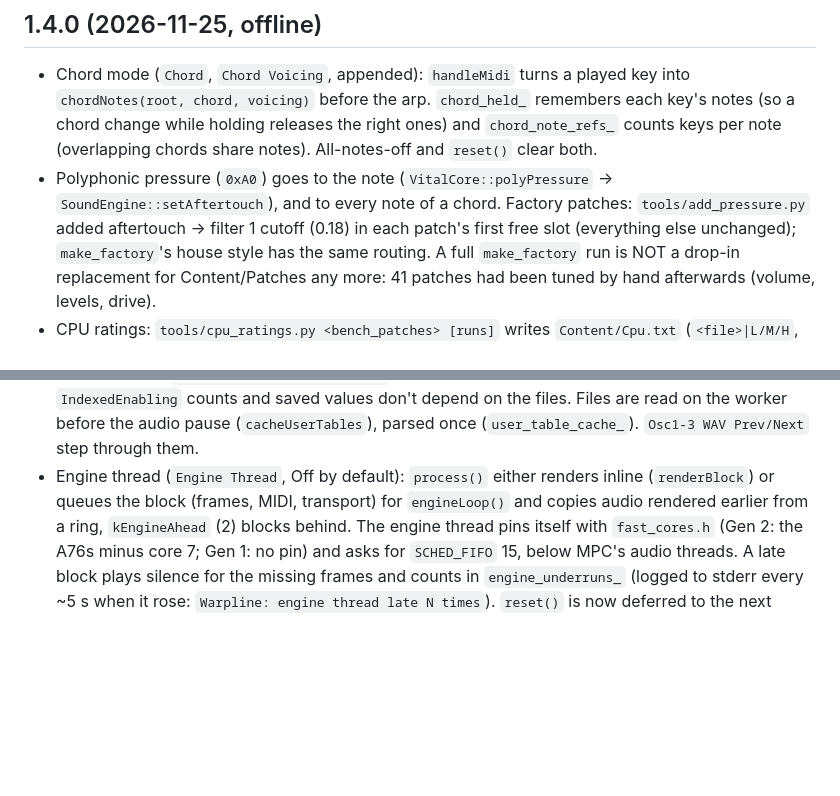
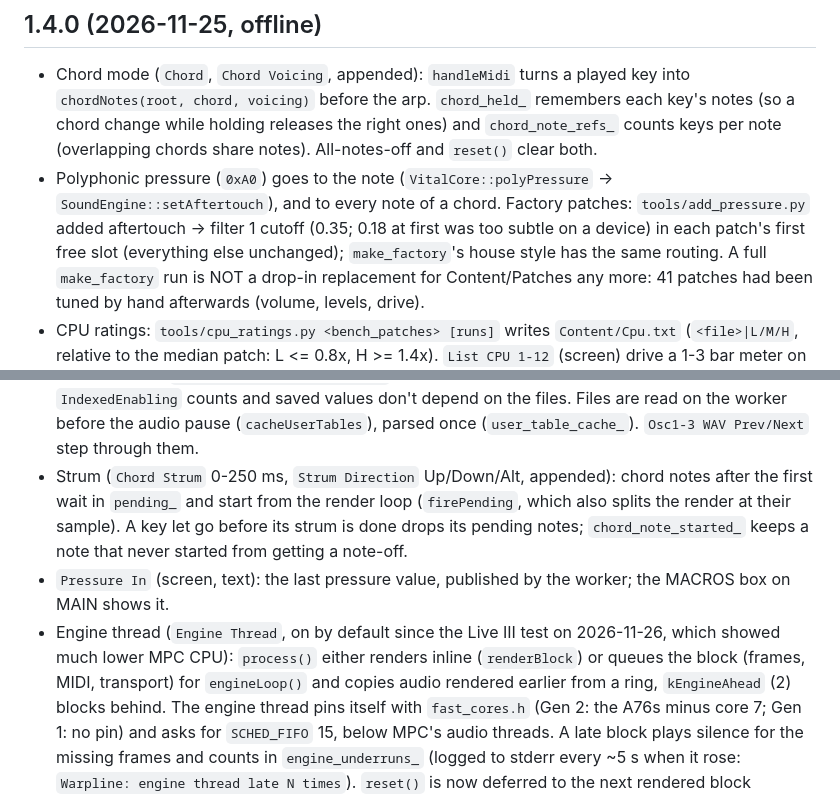
Before and after one commit to CLVRK3/warpline-mpc, a Markdown page: DEVELOPMENT.md, 2 parts joined by grey strips. GitHub-like rendering; blank space fills up the shorter version.

```diff
--- a/DEVELOPMENT.md
+++ b/DEVELOPMENT.md
@@ -181,7 +181,8 @@ builds still load. Your own patch folder moved from `<drive>\Vitalium\Patches` t
   before the arp. `chord_held_` remembers each key's notes (so a chord change while holding releases the right ones) and
   `chord_note_refs_` counts keys per note (overlapping chords share notes). All-notes-off and `reset()` clear both.
 - Polyphonic pressure (`0xA0`) goes to the note (`VitalCore::polyPressure` -> `SoundEngine::setAftertouch`), and to every
-  note of a chord. Factory patches: `tools/add_pressure.py` added aftertouch -> filter 1 cutoff (0.18) in each patch's first
+  note of a chord. Factory patches: `tools/add_pressure.py` added aftertouch -> filter 1 cutoff (0.35; 0.18 at first was too
+  subtle on a device) in each patch's first
   free slot (everything else unchanged); `make_factory`'s house style has the same routing. A full `make_factory` run is NOT
   a drop-in replacement for Content/Patches any more: 41 patches had been tuned by hand afterwards (volume, levels, drive).
 - CPU ratings: `tools/cpu_ratings.py <bench_patches> [runs]` writes `Content/Cpu.txt` (`<file>|L/M/H`, relative to the median
@@ -194,7 +195,11 @@ builds still load. Your own patch folder moved from `<drive>\Vitalium\Patches` t
   `Osc1-3 Table` now always has 10 + 64 choices (built-ins, then `<drive>/Warpline/Wavetables` files or "WAV n"
   placeholders), so the skin's `IndexedEnabling` counts and saved values don't depend on the files. Files are read on the
   worker before the audio pause (`cacheUserTables`), parsed once (`user_table_cache_`). `Osc1-3 WAV Prev/Next` step through them.
-- Engine thread (`Engine Thread`, Off by default): `process()` either renders inline (`renderBlock`) or queues the block
+- Strum (`Chord Strum` 0-250 ms, `Strum Direction` Up/Down/Alt, appended): chord notes after the first wait in `pending_`
+  and start from the render loop (`firePending`, which also splits the render at their sample). A key let go before its strum
+  is done drops its pending notes; `chord_note_started_` keeps a note that never started from getting a note-off.
+- `Pressure In` (screen, text): the last pressure value, published by the worker; the MACROS box on MAIN shows it.
+- Engine thread (`Engine Thread`, on by default since the Live III test on 2026-11-26, which showed much lower MPC CPU): `process()` either renders inline (`renderBlock`) or queues the block
   (frames, MIDI, transport) for `engineLoop()` and copies audio rendered earlier from a ring, `kEngineAhead` (2) blocks
   behind. The engine thread pins itself with `fast_cores.h` (Gen 2: the A76s minus core 7; Gen 1: no pin) and asks for
   `SCHED_FIFO` 15, below MPC's audio threads. A late block plays silence for the missing frames and counts in
```
Also changed, not shown: README.md (+12 -3 lines), docs/screenshots/warpline-arp.png.
